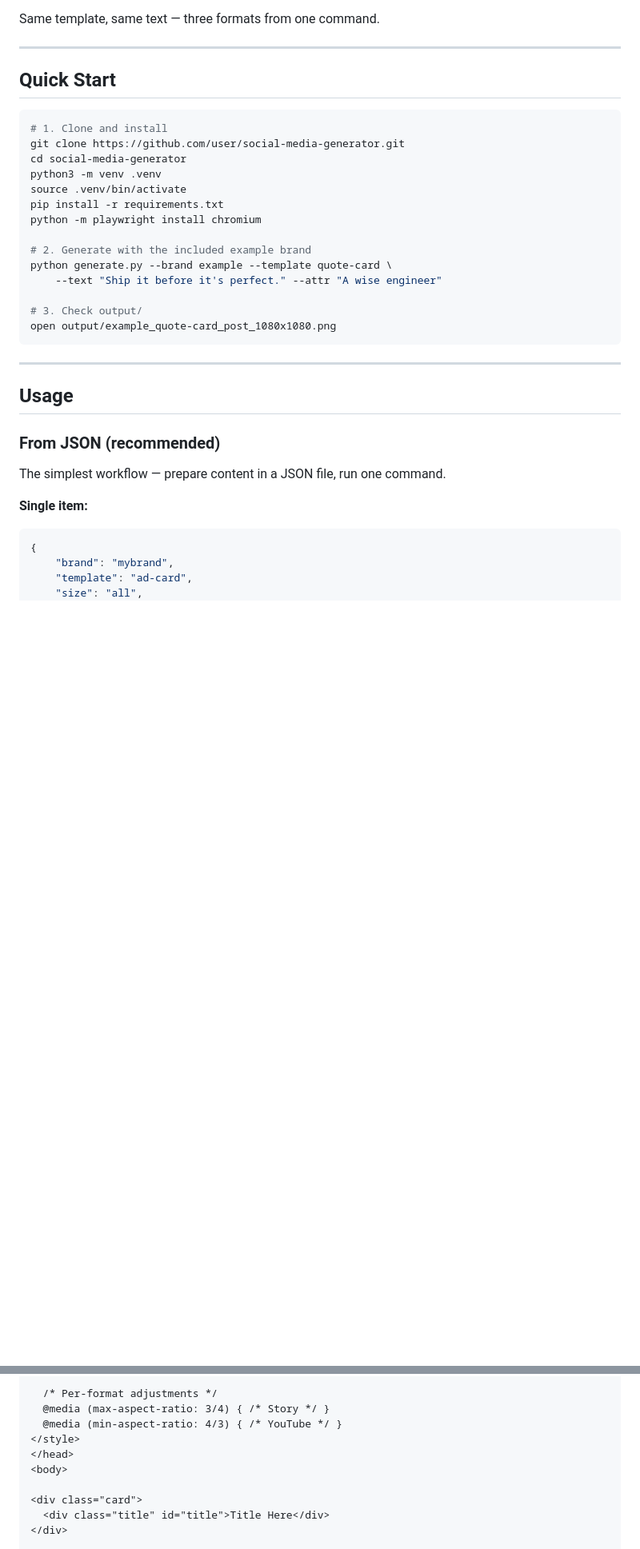
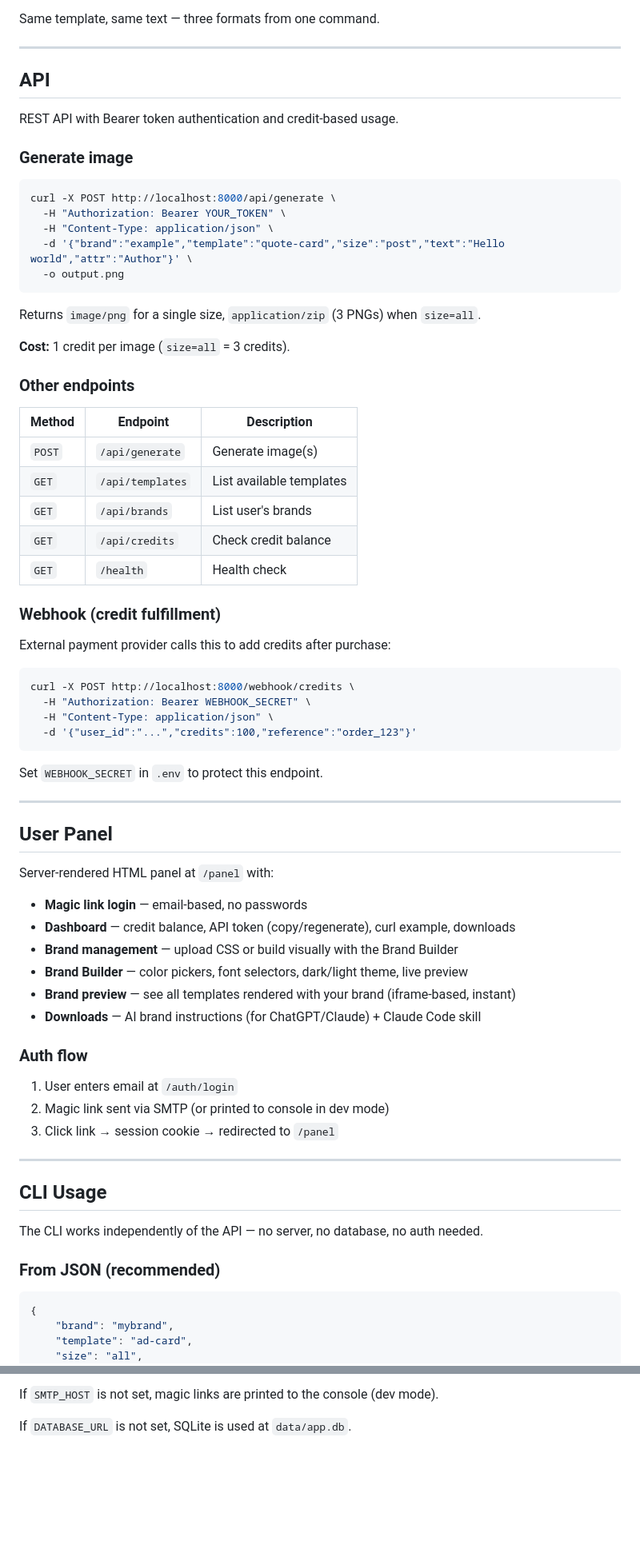
Before and after one commit to jurczykpawel/social-media-generator, a Markdown page: README.md, 2 parts joined by grey strips. Shown at 80% size. GitHub-like rendering; blank space fills up the shorter version.

````diff
--- a/README.md
+++ b/README.md
@@ -42,34 +79,73 @@ Same template, same text — three formats from one command.
 
 ---
 
-## Quick Start
+## API
+
+REST API with Bearer token authentication and credit-based usage.
+
+### Generate image
 
 ```bash
-# 1. Clone and install
-git clone https://github.com/user/social-media-generator.git
-cd social-media-generator
-python3 -m venv .venv
-source .venv/bin/activate
-pip install -r requirements.txt
-python -m playwright install chromium
+curl -X POST http://localhost:8000/api/generate \
+  -H "Authorization: Bearer YOUR_TOKEN" \
+  -H "Content-Type: application/json" \
+  -d '{"brand":"example","template":"quote-card","size":"post","text":"Hello world","attr":"Author"}' \
+  -o output.png
+```
 
-# 2. Generate with the included example brand
-python generate.py --brand example --template quote-card \
-    --text "Ship it before it's perfect." --attr "A wise engineer"
+Returns `image/png` for a single size, `application/zip` (3 PNGs) when `size=all`.
 
-# 3. Check output/
-open output/example_quote-card_post_1080x1080.png
+**Cost:** 1 credit per image (`size=all` = 3 credits).
+
+### Other endpoints
+
+| Method | Endpoint | Description |
+|--------|----------|-------------|
+| `POST` | `/api/generate` | Generate image(s) |
+| `GET` | `/api/templates` | List available templates |
+| `GET` | `/api/brands` | List user's brands |
+| `GET` | `/api/credits` | Check credit balance |
+| `GET` | `/health` | Health check |
+
+### Webhook (credit fulfillment)
+
+External payment provider calls this to add credits after purchase:
+
+```bash
+curl -X POST http://localhost:8000/webhook/credits \
+  -H "Authorization: Bearer WEBHOOK_SECRET" \
+  -H "Content-Type: application/json" \
+  -d '{"user_id":"...","credits":100,"reference":"order_123"}'
 ```
+
+Set `WEBHOOK_SECRET` in `.env` to protect this endpoint.
 
 ---
 
-## Usage
+## User Panel
+
+Server-rendered HTML panel at `/panel` with:
+
+- **Magic link login** — email-based, no passwords
+- **Dashboard** — credit balance, API token (copy/regenerate), curl example, downloads
+- **Brand management** — upload CSS or build visually with the Brand Builder
+- **Brand Builder** — color pickers, font selectors, dark/light theme, live preview
+- **Brand preview** — see all templates rendered with your brand (iframe-based, instant)
+- **Downloads** — AI brand instructions (for ChatGPT/Claude) + Claude Code skill
+
+### Auth flow
+
+1. User enters email at `/auth/login`
+2. Magic link sent via SMTP (or printed to console in dev mode)
+3. Click link → session cookie → redirected to `/panel`
+
+---
+
+## CLI Usage
+
+The CLI works independently of the API — no server, no database, no auth needed.
 
 ### From JSON (recommended)
-
-The simplest workflow — prepare content in a JSON file, run one command.
-
-**Single item:**
 
 ```json
 {
@@ -333,12 +332,5 @@ Templates share common logic via two base files — edit once, all templates ben
 
-  /* Per-format adjustments */
-  @media (max-aspect-ratio: 3/4) { /* Story */ }
-  @media (min-aspect-ratio: 4/3) { /* YouTube */ }
-</style>
-</head>
-<body>
+If `SMTP_HOST` is not set, magic links are printed to the console (dev mode).
 
-<div class="card">
-  <div class="title" id="title">Title Here</div>
-</div>
+If `DATABASE_URL` is not set, SQLite is used at `data/app.db`.
 
````
Also changed, not shown: other parts of README.md (+124 -209 lines).
